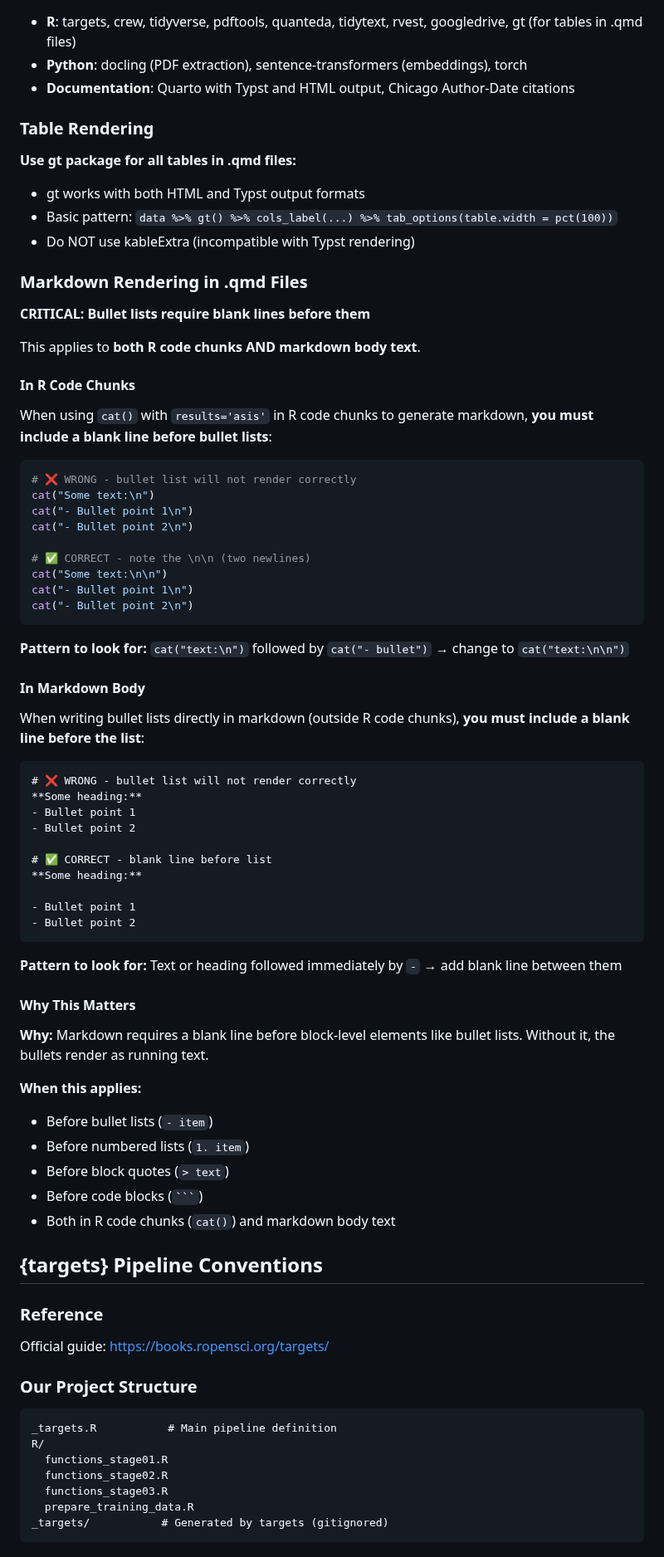
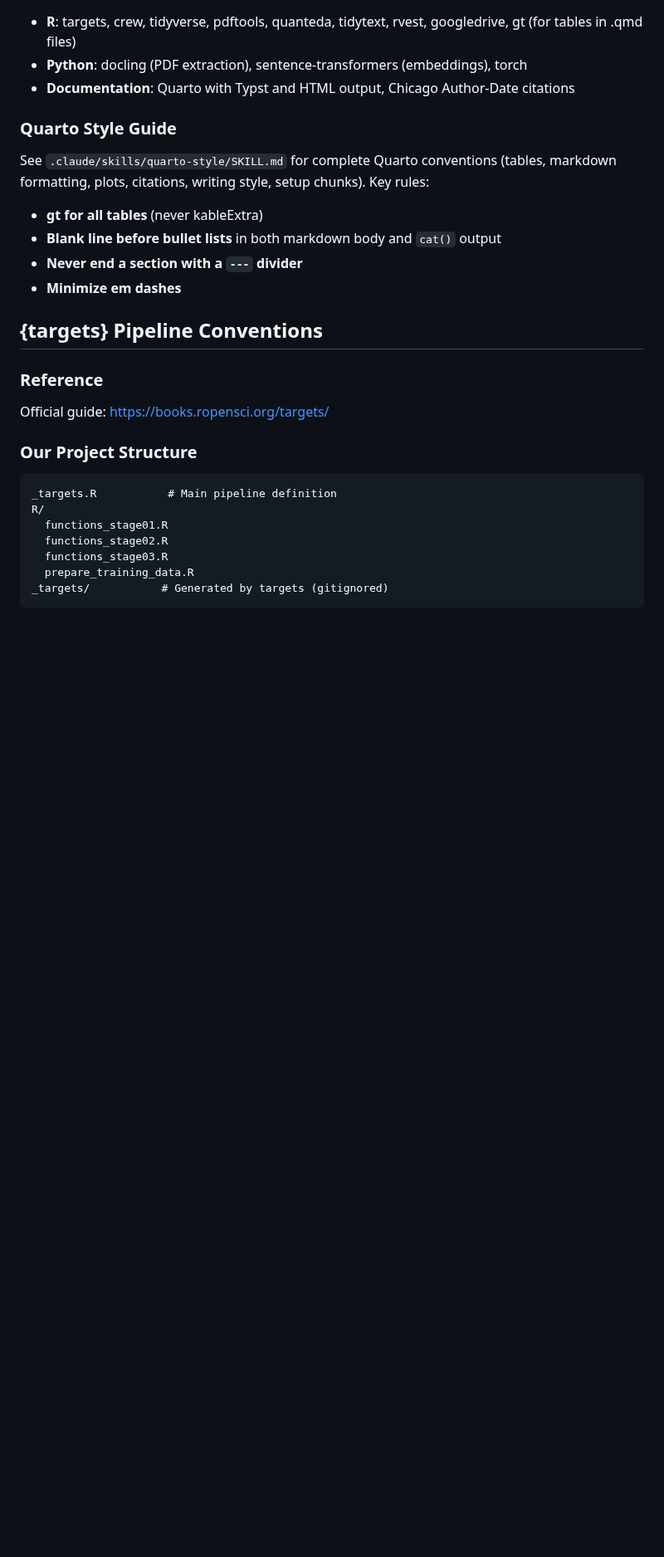
Before and after one commit to estebandegetau/Fiscal-shocks, a Markdown page: CLAUDE.md, the part around the change. Shown at 83% size. Rendered like a GitHub page; blank space fills up the shorter version.

Commit message:
Add Quarto style guide skill, trim CLAUDE.md
Move Quarto conventions (tables, markdown formatting, plots,
citations, writing style) from CLAUDE.md into a dedicated
auto-invoked skill at .claude/skills/quarto-style/SKILL.md.
CLAUDE.md now points to the skill with a summary of key rules.

Co-Authored-By: Claude Opus 4.5 <noreply@anthropic.com>

````diff
--- a/CLAUDE.md
+++ b/CLAUDE.md
@@ -202,66 +202,14 @@ US Government Documents (1946-present):
 - **Python**: docling (PDF extraction), sentence-transformers (embeddings), torch
 - **Documentation**: Quarto with Typst and HTML output, Chicago Author-Date citations
 
-### Table Rendering
+### Quarto Style Guide
 
-**Use gt package for all tables in .qmd files:**
-- gt works with both HTML and Typst output formats
-- Basic pattern: `data %>% gt() %>% cols_label(...) %>% tab_options(table.width = pct(100))`
-- Do NOT use kableExtra (incompatible with Typst rendering)
+See `.claude/skills/quarto-style/SKILL.md` for complete Quarto conventions (tables, markdown formatting, plots, citations, writing style, setup chunks). Key rules:
 
-### Markdown Rendering in .qmd Files
-
-**CRITICAL: Bullet lists require blank lines before them**
-
-This applies to **both R code chunks AND markdown body text**.
-
-#### In R Code Chunks
-
-When using `cat()` with `results='asis'` in R code chunks to generate markdown, **you must include a blank line before bullet lists**:
-
-```r
-# ❌ WRONG - bullet list will not render correctly
-cat("Some text:\n")
-cat("- Bullet point 1\n")
-cat("- Bullet point 2\n")
-
-# ✅ CORRECT - note the \n\n (two newlines)
-cat("Some text:\n\n")
-cat("- Bullet point 1\n")
-cat("- Bullet point 2\n")
-```
-
-**Pattern to look for:** `cat("text:\n")` followed by `cat("- bullet")` → change to `cat("text:\n\n")`
-
-#### In Markdown Body
-
-When writing bullet lists directly in markdown (outside R code chunks), **you must include a blank line before the list**:
-
-```markdown
-# ❌ WRONG - bullet list will not render correctly
-**Some heading:**
-- Bullet point 1
-- Bullet point 2
-
-# ✅ CORRECT - blank line before list
-**Some heading:**
-
-- Bullet point 1
-- Bullet point 2
-```
-
-**Pattern to look for:** Text or heading followed immediately by `-` → add blank line between them
-
-#### Why This Matters
-
-**Why:** Markdown requires a blank line before block-level elements like bullet lists. Without it, the bullets render as running text.
-
-**When this applies:**
-- Before bullet lists (`- item`)
-- Before numbered lists (`1. item`)
-- Before block quotes (`> text`)
-- Before code blocks (` ``` `)
-- Both in R code chunks (`cat()`) and markdown body text
+- **gt for all tables** (never kableExtra)
+- **Blank line before bullet lists** in both markdown body and `cat()` output
+- **Never end a section with a `---` divider**
+- **Minimize em dashes**
 
 ## {targets} Pipeline Conventions
 
````
Also changed, not shown: 1 other file.
